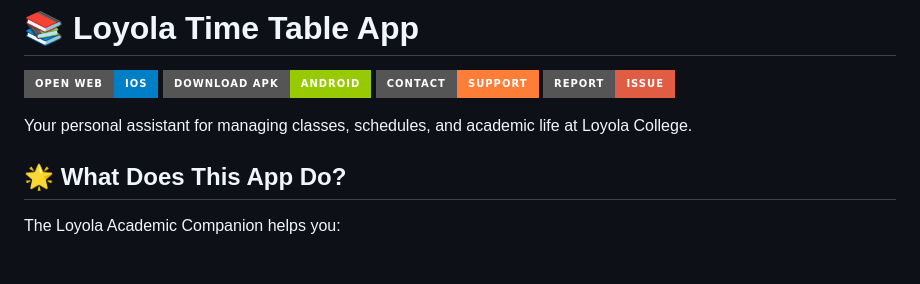
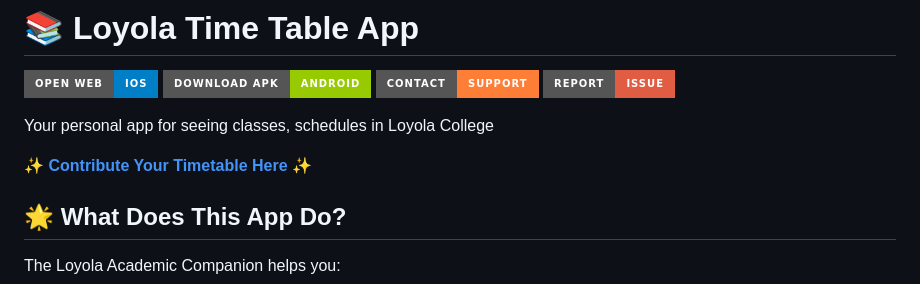
Before and after one commit to glitch-xp/loyola-academic-calender, a Markdown page: README.md, the part around the change. GitHub-like rendering; badges without logos; blank space fills up the shorter version.

```diff
--- a/README.md
+++ b/README.md
@@ -5,7 +5,9 @@
 [![Contact Support](https://img.shields.io/badge/Contact-Support-orange?style=for-the-badge&logo=mail.ru)](https://yuvaraja.com/#contact)
 [![Report Issue](https://img.shields.io/badge/Report-Issue-red?style=for-the-badge&logo=github)](https://github.com/glitch-xp/loyola-academic-calender/issues/new)
 
-Your personal assistant for managing classes, schedules, and academic life at Loyola College.
+Your personal app for seeing classes, schedules in Loyola College
+
+**[✨ Contribute Your Timetable Here ✨](#-how-to-contribute-data)**
 
 ## 🌟 What Does This App Do?
 
```
